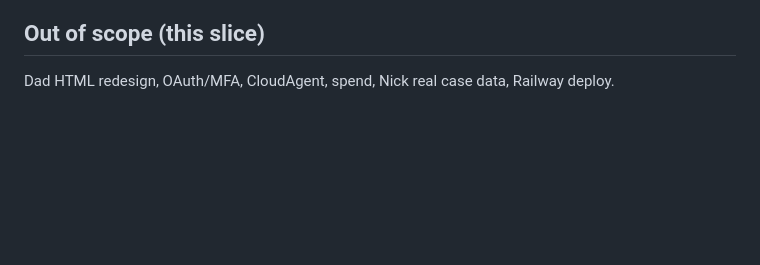
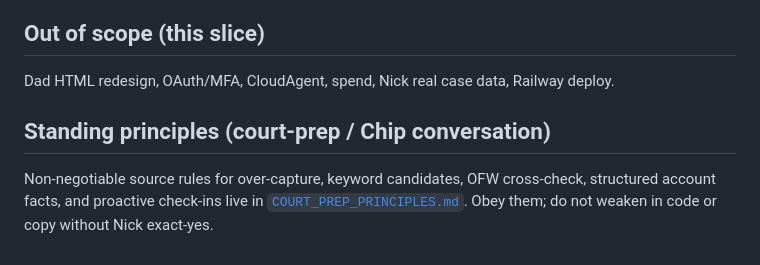
Before and after one commit to TeamNandL/DDE, a Markdown page: vault-app/CHIP_APP.md, the part around the change. Drawn GitHub-style; blank space fills up the shorter version.

Commit message:
docs: point Chip contract at COURT_PREP_PRINCIPLES

```diff
--- a/vault-app/CHIP_APP.md
+++ b/vault-app/CHIP_APP.md
@@ -330,3 +330,10 @@ Paste-ready Chip description: [`CHIP_OPERATOR_BLURB.md`](CHIP_OPERATOR_BLURB.md)
 ## Out of scope (this slice)
 
 Dad HTML redesign, OAuth/MFA, CloudAgent, spend, Nick real case data, Railway deploy.
+
+## Standing principles (court-prep / Chip conversation)
+
+Non-negotiable source rules for over-capture, keyword candidates, OFW
+cross-check, structured account facts, and proactive check-ins live in
+[`COURT_PREP_PRINCIPLES.md`](COURT_PREP_PRINCIPLES.md). Obey them; do not
+weaken in code or copy without Nick exact-yes.
```
